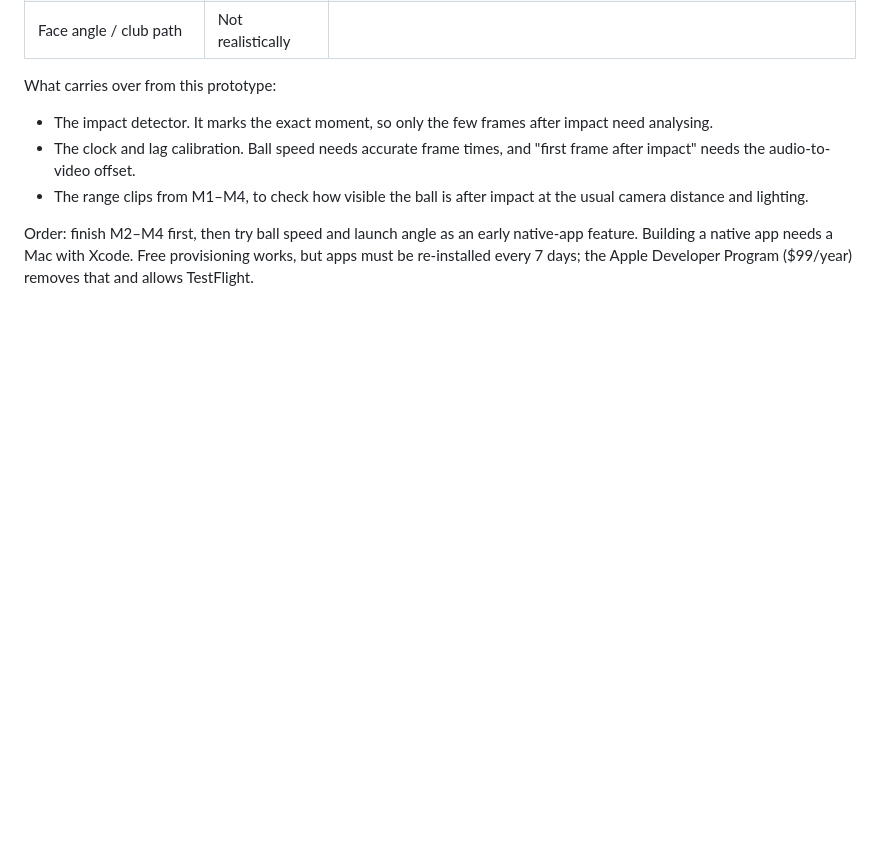
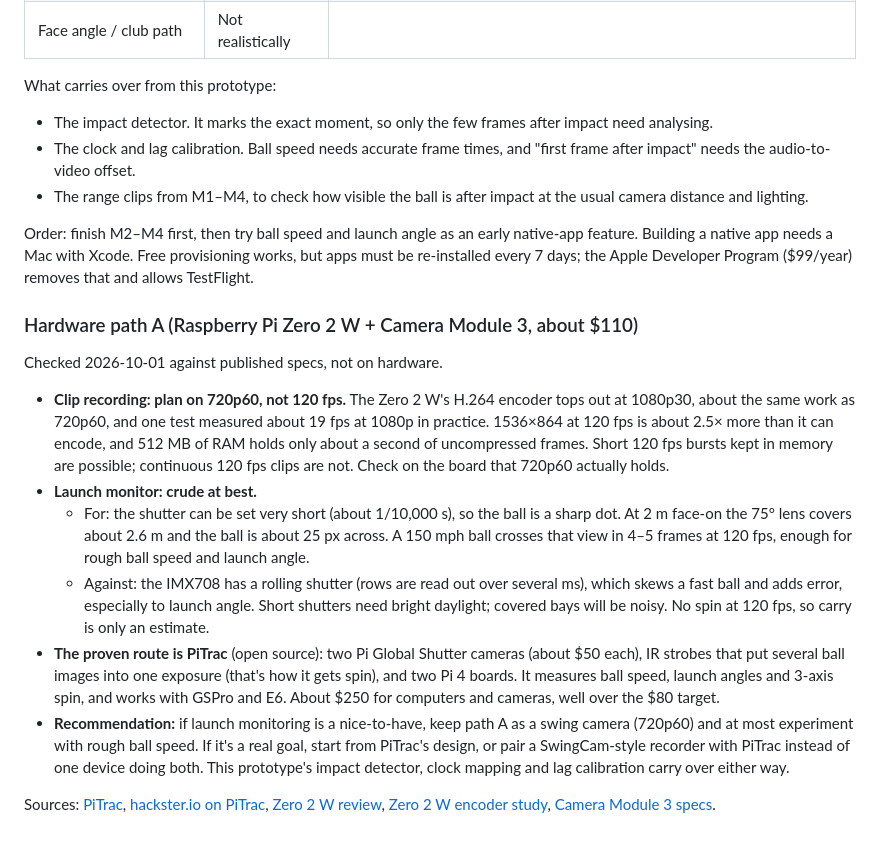
Before and after one commit to themarkfaul/swingcam, a Markdown page: NOTES.md, the part around the change. Drawn GitHub-style; blank space fills up the shorter version.

Commit message:
NOTES: hardware path A (Pi Zero 2 W) as a launch monitor
Co-Authored-By: Claude Opus 5.5 <noreply@anthropic.com>

```diff
--- a/NOTES.md
+++ b/NOTES.md
@@ -154,3 +154,34 @@ What carries over from this prototype:
 Order: finish M2–M4 first, then try ball speed and launch angle as an early native-app feature.
 Building a native app needs a Mac with Xcode. Free provisioning works, but apps must be re-installed
 every 7 days; the Apple Developer Program ($99/year) removes that and allows TestFlight.
+
+### Hardware path A (Raspberry Pi Zero 2 W + Camera Module 3, about $110)
+
+Checked 2026-10-01 against published specs, not on hardware.
+
+- **Clip recording: plan on 720p60, not 120 fps.** The Zero 2 W's H.264 encoder tops out at
+  1080p30, about the same work as 720p60, and one test measured about 19 fps at 1080p in practice.
+  1536×864 at 120 fps is about 2.5× more than it can encode, and 512 MB of RAM holds only about a
+  second of uncompressed frames. Short 120 fps bursts kept in memory are possible; continuous
+  120 fps clips are not. Check on the board that 720p60 actually holds.
+- **Launch monitor: crude at best.**
+  - For: the shutter can be set very short (about 1/10,000 s), so the ball is a sharp dot. At 2 m
+    face-on the 75° lens covers about 2.6 m and the ball is about 25 px across. A 150 mph ball
+    crosses that view in 4–5 frames at 120 fps, enough for rough ball speed and launch angle.
+  - Against: the IMX708 has a rolling shutter (rows are read out over several ms), which skews a
+    fast ball and adds error, especially to launch angle. Short shutters need bright daylight;
+    covered bays will be noisy. No spin at 120 fps, so carry is only an estimate.
+- **The proven route is PiTrac** (open source): two Pi Global Shutter cameras (about $50 each), IR
+  strobes that put several ball images into one exposure (that's how it gets spin), and two
+  Pi 4 boards. It measures ball speed, launch angles and 3-axis spin, and works with GSPro and
+  E6. About $250 for computers and cameras, well over the $80 target.
+- **Recommendation:** if launch monitoring is a nice-to-have, keep path A as a swing camera
+  (720p60) and at most experiment with rough ball speed. If it's a real goal, start from PiTrac's
+  design, or pair a SwingCam-style recorder with PiTrac instead of one device doing both. This
+  prototype's impact detector, clock mapping and lag calibration carry over either way.
+
+Sources: [PiTrac](https://github.com/Pells31/PiTrac),
+[hackster.io on PiTrac](https://www.hackster.io/news/golf-ball-tracking-with-raspberry-pi-8ed7fc3596c8),
+[Zero 2 W review](https://www.hackster.io/news/raspberry-pi-zero-2-w-review-hands-on-with-the-fastest-zero-ever-b85b155905a5),
+[Zero 2 W encoder study](https://arxiv.org/html/2507.12487v1),
+[Camera Module 3 specs](https://www.thingbits.in/products/raspberry-pi-camera-module-3).
```
